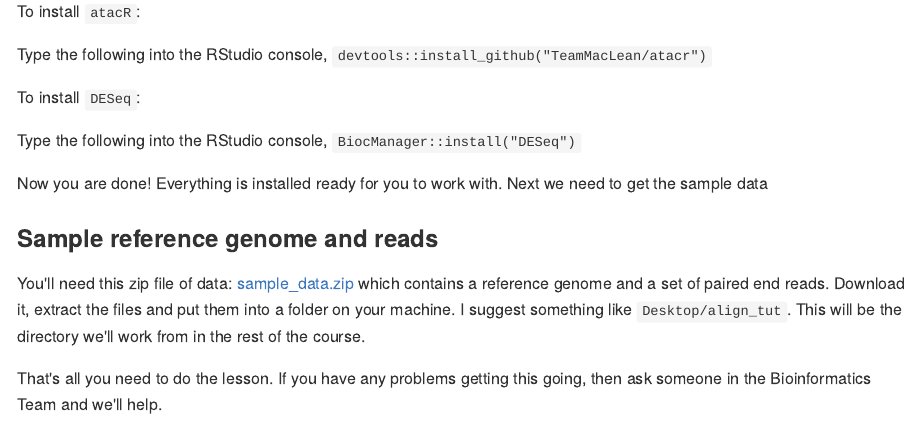
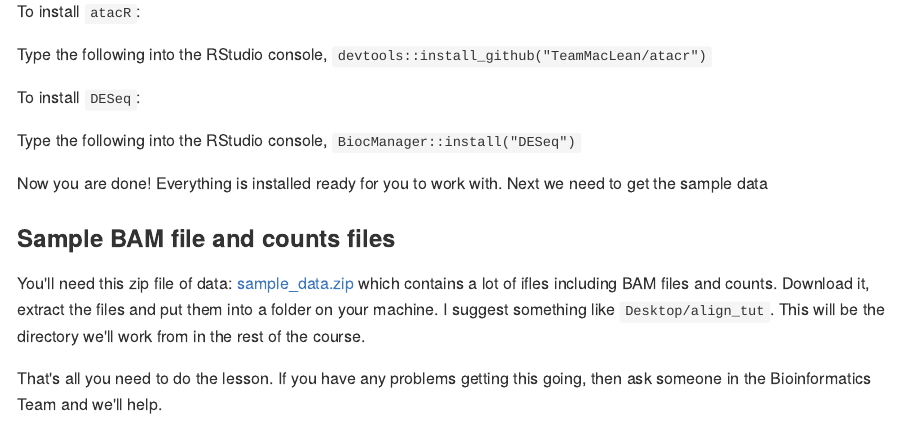
Before and after one commit to TeamMacLean/minimal_quantitative_rnaseq, an R Markdown document (index.Rmd): the page in a window 1100 px wide, from 1220 px down. The pictures show the output file docs/index.md that the author committed with the source, drawn offline in the style of GitHub.

Commit message:
update sample data

```diff
--- a/index.Rmd
+++ b/index.Rmd
@@ -62,9 +62,9 @@ Type the following into the RStudio console, `BiocManager::install("DESeq")`
 
 Now you are done! Everything is installed ready for you to work with. Next we need to get the sample data
 
-### Sample reference genome and reads
+### Sample BAM file and counts files
 
-You'll need this zip file of data: [sample_data.zip](https://github.com/TeamMacLean/basic_alignment/raw/master/sample_data/sample_data.zip) which contains a reference genome and a set of paired end reads. Download it, extract the files and put them into a folder on your machine. I suggest something like `Desktop/align_tut`. This will be the directory we'll work from in the rest of the course.
+You'll need this zip file of data: [sample_data.zip](https://github.com/TeamMacLean/minimal_quantitative_rnaseq/blob/master/sample_data/sample_data.zip) which contains a lot of ifles including BAM files and counts. Download it, extract the files and put them into a folder on your machine. I suggest something like `Desktop/align_tut`. This will be the directory we'll work from in the rest of the course.
 
 That's all you need to do the lesson. If you have any problems getting this going, then ask someone in the Bioinformatics Team and we'll help.
 
```
Also changed, not shown: docs/Minimal-Quantitative-RNASeq-Pipeline.tex, docs/index.md, docs/search_index.json, 7 other files.
